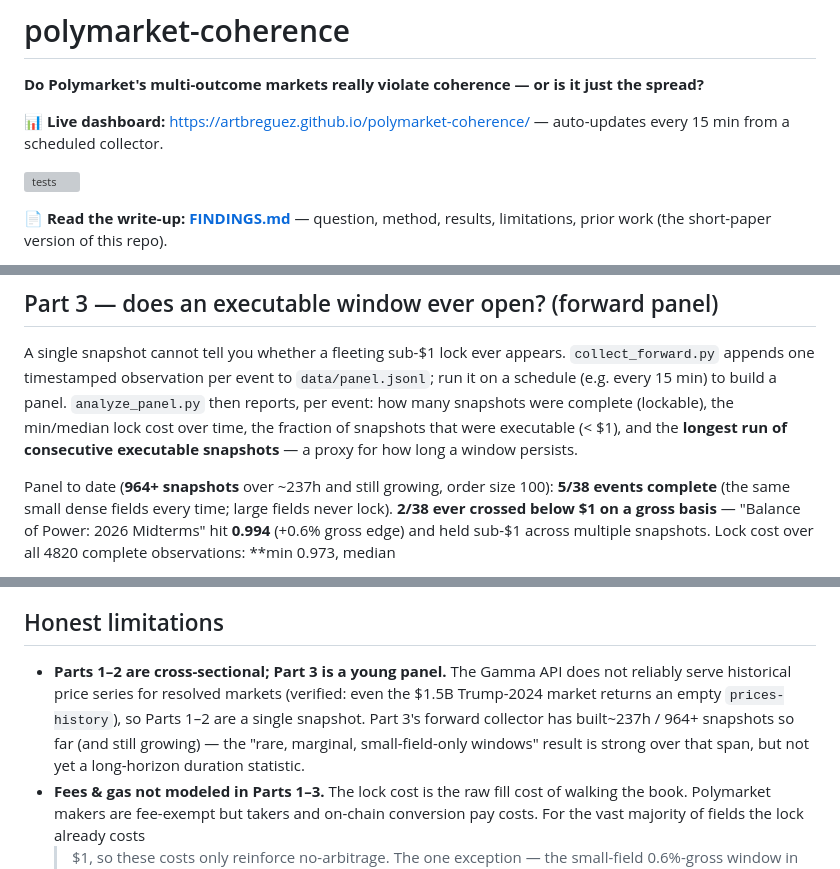
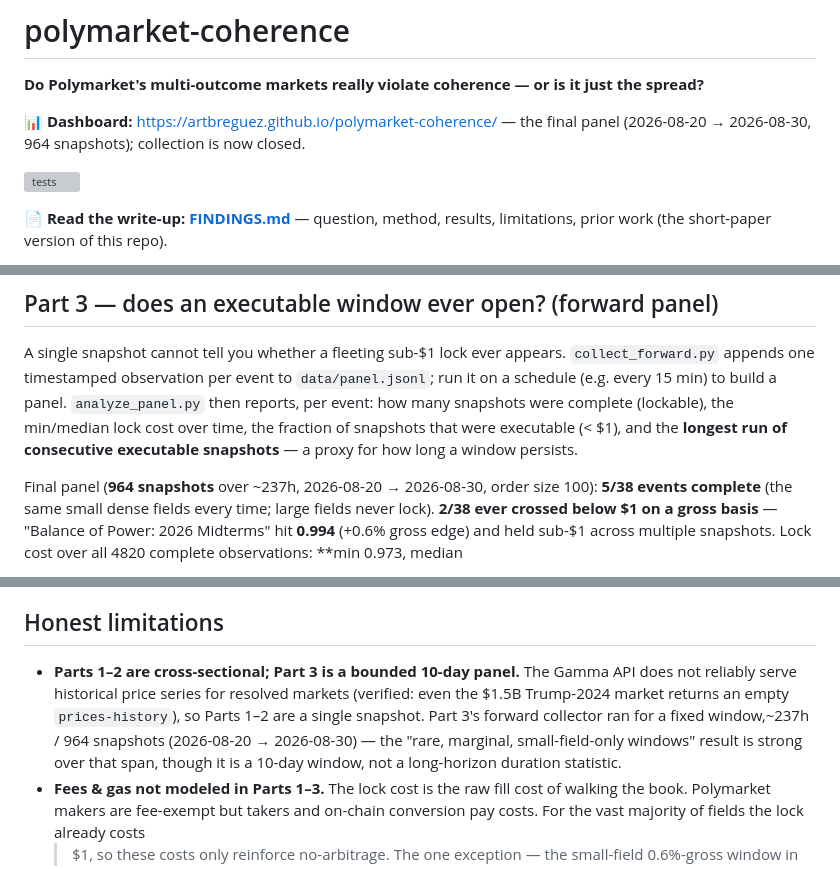
Before and after one commit to ArtBreguez/polymarket-coherence, a Markdown page: README.md, 3 parts joined by grey strips. Drawn GitHub-style; grey boxes are pictures that could not be loaded.

Commit message:
docs: finalize study — freeze panel at 964 snapshots (2026-08-20 → 2026-08-30)
Collection is closed: the two local forward-panel crons (collector + watchdog)
are paused, so the 10-day window is now the final dataset. Reanalysis reproduces
every headline number end-to-end (Parts 1-4) and 23/23 unit tests pass, so the
prose is updated from 'still growing / young panel' to a bounded, closed window.
No statistic changed — only the ongoing-collection language and explicit dates.

```diff
--- a/README.md
+++ b/README.md
@@ -2,8 +2,8 @@
 
 **Do Polymarket's multi-outcome markets really violate coherence — or is it just the spread?**
 
-📊 **Live dashboard:** https://artbreguez.github.io/polymarket-coherence/ — auto-updates
-every 15 min from a scheduled collector.
+📊 **Dashboard:** https://artbreguez.github.io/polymarket-coherence/ — the final
+panel (2026-08-20 → 2026-08-30, 964 snapshots); collection is now closed.
 
 ![tests](https://github.com/ArtBreguez/polymarket-coherence/actions/workflows/tests.yml/badge.svg)
 
@@ -165,8 +165,8 @@ A single snapshot cannot tell you whether a fleeting sub-\$1 lock ever appears.
 were executable (< \$1), and the **longest run of consecutive executable
 snapshots** — a proxy for how long a window persists.
 
-Panel to date (**<!--panel:snapshots-->964<!--/panel:snapshots-->+ snapshots**
-over <!--panel:hours-->~237h<!--/panel:hours--> and still growing, order size
+Final panel (**<!--panel:snapshots-->964<!--/panel:snapshots--> snapshots**
+over <!--panel:hours-->~237h<!--/panel:hours-->, 2026-08-20 → 2026-08-30, order size
 100): **<!--panel:complete_events-->5/38<!--/panel:complete_events--> events
 complete** (the same small dense fields every time; large fields never lock).
 **<!--panel:ever_executable-->2/38<!--/panel:ever_executable--> ever crossed
@@ -195,15 +195,15 @@ growing the series.
 
 ## Honest limitations
 
-- **Parts 1–2 are cross-sectional; Part 3 is a young panel.** The Gamma API does
+- **Parts 1–2 are cross-sectional; Part 3 is a bounded 10-day panel.** The Gamma API does
   not reliably serve historical price series for resolved markets (verified: even
   the \$1.5B Trump-2024 market returns an empty `prices-history`), so Parts 1–2
-  are a single snapshot. Part 3's forward collector has built
+  are a single snapshot. Part 3's forward collector ran for a fixed window,
   <!--panel:hours-->~237h<!--/panel:hours--> /
-  <!--panel:snapshots-->964<!--/panel:snapshots-->+ snapshots so far (and still
-  growing) — the "rare, marginal, small-field-only
-  windows" result is strong over that span, but not yet a long-horizon duration
-  statistic.
+  <!--panel:snapshots-->964<!--/panel:snapshots--> snapshots (2026-08-20 →
+  2026-08-30) — the "rare, marginal, small-field-only
+  windows" result is strong over that span, though it is a 10-day window, not a
+  long-horizon duration statistic.
 - **Fees & gas not modeled in Parts 1–3.** The lock cost is the raw fill cost of
   walking the book. Polymarket makers are fee-exempt but takers and on-chain
   conversion pay costs. For the vast majority of fields the lock already costs
```
Also changed, not shown: FINDINGS.md (+6 -6 lines).
